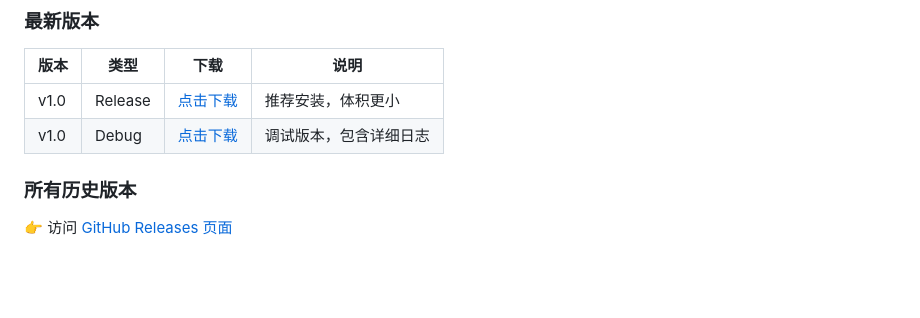
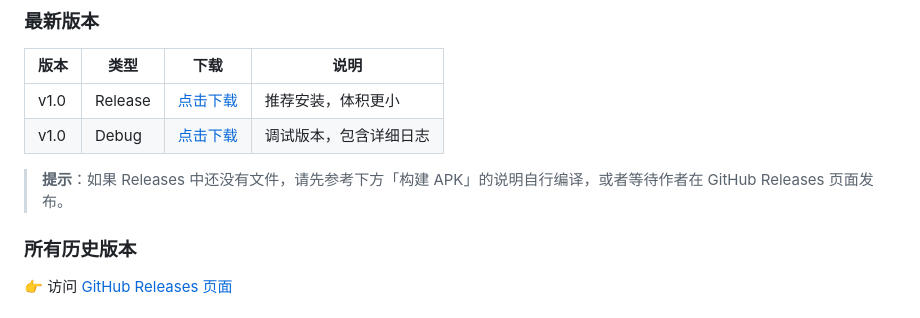
Before and after one commit to browerbayersong/Embedded_System_Smartwatch, a Markdown page: README.md, the part around one of its changes. Rendered like a GitHub page; blank space fills up the shorter version.

```diff
--- a/README.md
+++ b/README.md
@@ -28,4 +28,5 @@
 
+> **提示**：如果 Releases 中还没有文件，请先参考下方「构建 APK」的说明自行编译，或者等待作者在 GitHub Releases 页面发布。
 
 ### 所有历史版本
 
```
Also changed, not shown: other parts of README.md (+2 -2 lines).
